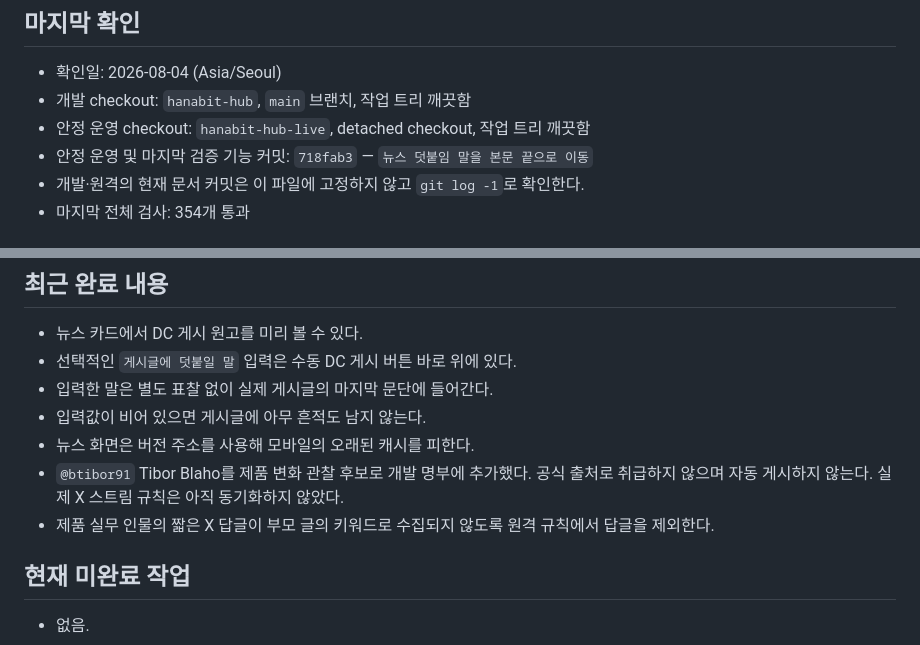
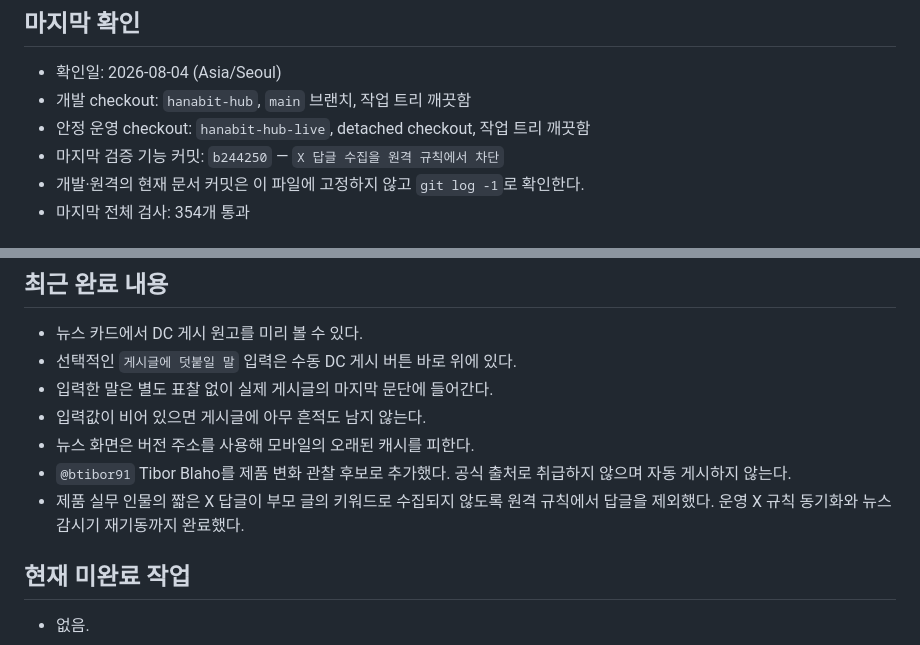
Before and after one commit to HanaLight-One/hanabit-hub, a Markdown page: HANDOFF.md, 2 parts joined by grey strips. Drawn GitHub-style.

Commit message:
X 답글 차단 운영 인계 갱신

```diff
--- a/HANDOFF.md
+++ b/HANDOFF.md
@@ -9,7 +9,7 @@
 - 확인일: 2026-08-04 (Asia/Seoul)
 - 개발 checkout: `hanabit-hub`, `main` 브랜치, 작업 트리 깨끗함
 - 안정 운영 checkout: `hanabit-hub-live`, detached checkout, 작업 트리 깨끗함
-- 안정 운영 및 마지막 검증 기능 커밋: `718fab3` — `뉴스 덧붙임 말을 본문 끝으로 이동`
+- 마지막 검증 기능 커밋: `b244250` — `X 답글 수집을 원격 규칙에서 차단`
 - 개발·원격의 현재 문서 커밋은 이 파일에 고정하지 않고 `git log -1`로 확인한다.
 - 마지막 전체 검사: 354개 통과
 
@@ -29,10 +29,10 @@
 - 입력한 말은 별도 표찰 없이 실제 게시글의 마지막 문단에 들어간다.
 - 입력값이 비어 있으면 게시글에 아무 흔적도 남지 않는다.
 - 뉴스 화면은 버전 주소를 사용해 모바일의 오래된 캐시를 피한다.
-- `@btibor91` Tibor Blaho를 제품 변화 관찰 후보로 개발 명부에 추가했다. 공식 출처로
-  취급하지 않으며 자동 게시하지 않는다. 실제 X 스트림 규칙은 아직 동기화하지 않았다.
+- `@btibor91` Tibor Blaho를 제품 변화 관찰 후보로 추가했다. 공식 출처로 취급하지 않으며
+  자동 게시하지 않는다.
 - 제품 실무 인물의 짧은 X 답글이 부모 글의 키워드로 수집되지 않도록 원격 규칙에서
-  답글을 제외한다.
+  답글을 제외했다. 운영 X 규칙 동기화와 뉴스 감시기 재기동까지 완료했다.
 
 ## 현재 미완료 작업
 
```
